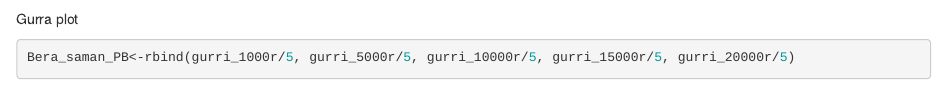
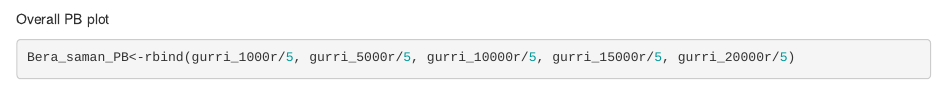
Before and after one commit to marindoggb/MS_Thesis, an R Markdown document (NA_plots.Rmd): the page in a window 1100 px wide, from 7570 px down. Rendered offline with R 4.5, knitr and Pandoc, with nearby package versions; some code elsewhere in the file could not run offline; common packages that the code uses without loading them are loaded.

Commit message:
Update NA_plots.Rmd

```diff
--- a/NA_plots.Rmd
+++ b/NA_plots.Rmd
@@ -268,7 +268,7 @@ dplot + geom_col() +
 
 
 
-######### Gurra plot
+######### Overall PB plot
 
 
 
```
